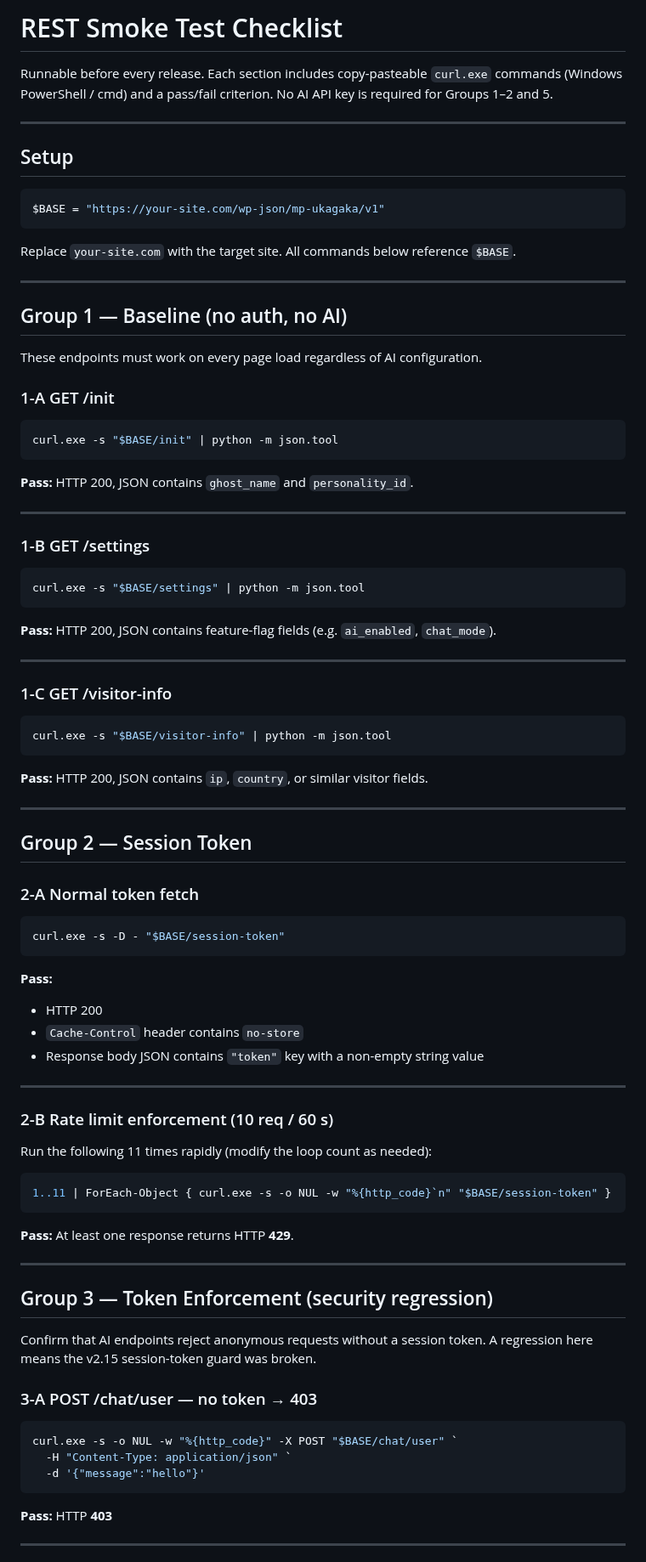
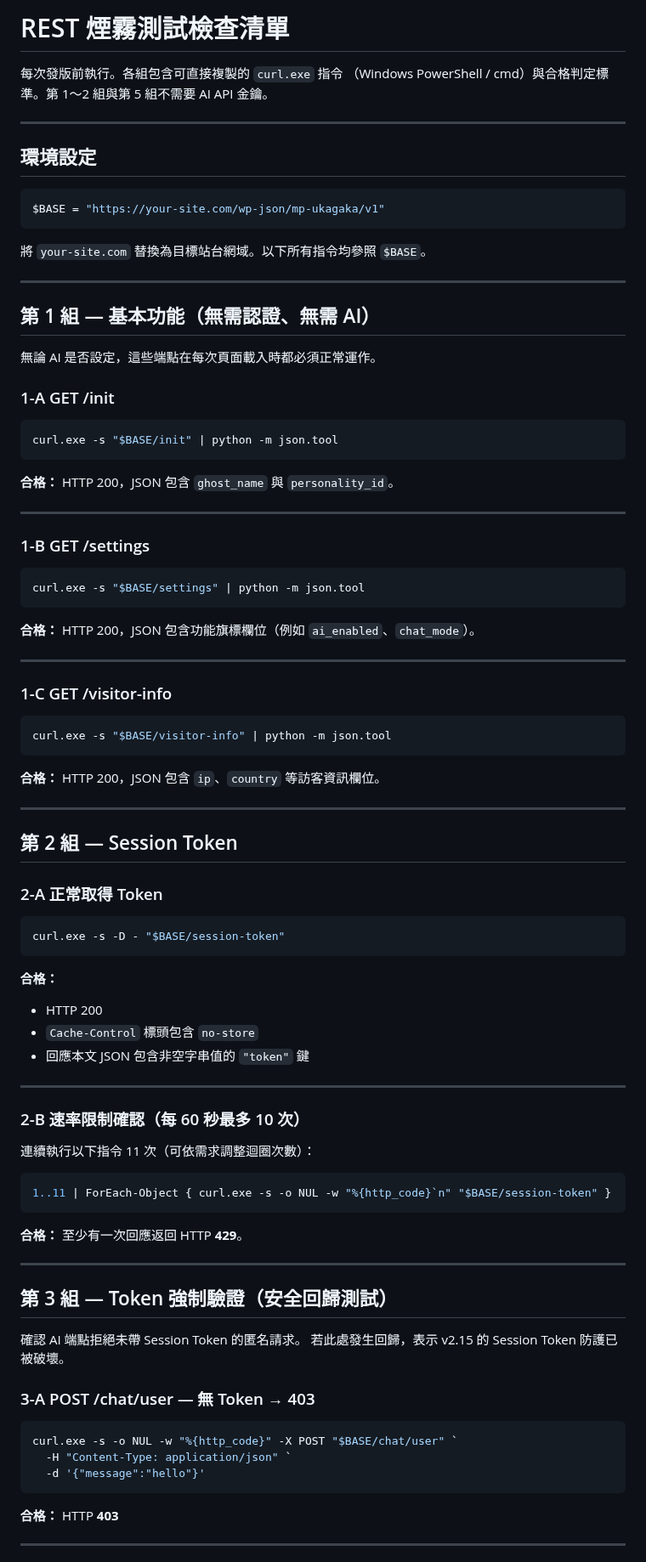
Before and after one commit to Horlicks-p/mp-ukagaka, a Markdown page: docs/REST_SMOKE_TEST.md, the part around one of its changes. Shown at 85% size. Rendered like a GitHub page.

````diff
--- a/docs/REST_SMOKE_TEST.md
+++ b/docs/REST_SMOKE_TEST.md
@@ -1,24 +1,23 @@
-# REST Smoke Test Checklist
+# REST 煙霧測試檢查清單
 
-Runnable before every release. Each section includes copy-pasteable `curl.exe` commands
-(Windows PowerShell / cmd) and a pass/fail criterion. No AI API key is required for
-Groups 1–2 and 5.
+每次發版前執行。各組包含可直接複製的 `curl.exe` 指令
+（Windows PowerShell / cmd）與合格判定標準。第 1〜2 組與第 5 組不需要 AI API 金鑰。
 
 ---
 
-## Setup
+## 環境設定
 
 ```powershell
 $BASE = "https://your-site.com/wp-json/mp-ukagaka/v1"
 ```
 
-Replace `your-site.com` with the target site. All commands below reference `$BASE`.
+將 `your-site.com` 替換為目標站台網域。以下所有指令均參照 `$BASE`。
 
 ---
 
-## Group 1 — Baseline (no auth, no AI)
+## 第 1 組 — 基本功能（無需認證、無需 AI）
 
-These endpoints must work on every page load regardless of AI configuration.
+無論 AI 是否設定，這些端點在每次頁面載入時都必須正常運作。
 
 ### 1-A  GET /init
 
@@ -26,7 +25,7 @@ These endpoints must work on every page load regardless of AI configuration.
 curl.exe -s "$BASE/init" | python -m json.tool
 ```
 
-**Pass:** HTTP 200, JSON contains `ghost_name` and `personality_id`.
+**合格：** HTTP 200，JSON 包含 `ghost_name` 與 `personality_id`。
 
 ---
 
@@ -36,7 +35,7 @@ curl.exe -s "$BASE/init" | python -m json.tool
 curl.exe -s "$BASE/settings" | python -m json.tool
 ```
 
-**Pass:** HTTP 200, JSON contains feature-flag fields (e.g. `ai_enabled`, `chat_mode`).
+**合格：** HTTP 200，JSON 包含功能旗標欄位（例如 `ai_enabled`、`chat_mode`）。
 
 ---
 
@@ -46,43 +45,43 @@ curl.exe -s "$BASE/settings" | python -m json.tool
 curl.exe -s "$BASE/visitor-info" | python -m json.tool
 ```
 
-**Pass:** HTTP 200, JSON contains `ip`, `country`, or similar visitor fields.
+**合格：** HTTP 200，JSON 包含 `ip`、`country` 等訪客資訊欄位。
 
 ---
 
-## Group 2 — Session Token
+## 第 2 組 — Session Token
 
-### 2-A  Normal token fetch
+### 2-A  正常取得 Token
 
 ```powershell
 curl.exe -s -D - "$BASE/session-token"
 ```
 
-**Pass:**
+**合格：**
 - HTTP 200
-- `Cache-Control` header contains `no-store`
-- Response body JSON contains `"token"` key with a non-empty string value
+- `Cache-Control` 標頭包含 `no-store`
+- 回應本文 JSON 包含非空字串值的 `"token"` 鍵
 
 ---
 
-### 2-B  Rate limit enforcement (10 req / 60 s)
+### 2-B  速率限制確認（每 60 秒最多 10 次）
 
-Run the following 11 times rapidly (modify the loop count as needed):
+連續執行以下指令 11 次（可依需求調整迴圈次數）：
 
 ```powershell
 1..11 | ForEach-Object { curl.exe -s -o NUL -w "%{http_code}`n" "$BASE/session-token" }
 ```
 
-**Pass:** At least one response returns HTTP **429**.
+**合格：** 至少有一次回應返回 HTTP **429**。
 
 ---
 
-## Group 3 — Token Enforcement (security regression)
+## 第 3 組 — Token 強制驗證（安全回歸測試）
 
-Confirm that AI endpoints reject anonymous requests without a session token.
-A regression here means the v2.15 session-token guard was broken.
+確認 AI 端點拒絕未帶 Session Token 的匿名請求。
+若此處發生回歸，表示 v2.15 的 Session Token 防護已被破壞。
 
-### 3-A  POST /chat/user — no token → 403
+### 3-A  POST /chat/user — 無 Token → 403
 
 ```powershell
 curl.exe -s -o NUL -w "%{http_code}" -X POST "$BASE/chat/user" `
@@ -90,7 +89,7 @@ curl.exe -s -o NUL -w "%{http_code}" -X POST "$BASE/chat/user" `
   -d '{"message":"hello"}'
 ```
 
-**Pass:** HTTP **403**
+**合格：** HTTP **403**
 
 ---
 
````
Also changed, not shown: other parts of docs/REST_SMOKE_TEST.md (+40 -41 lines).
